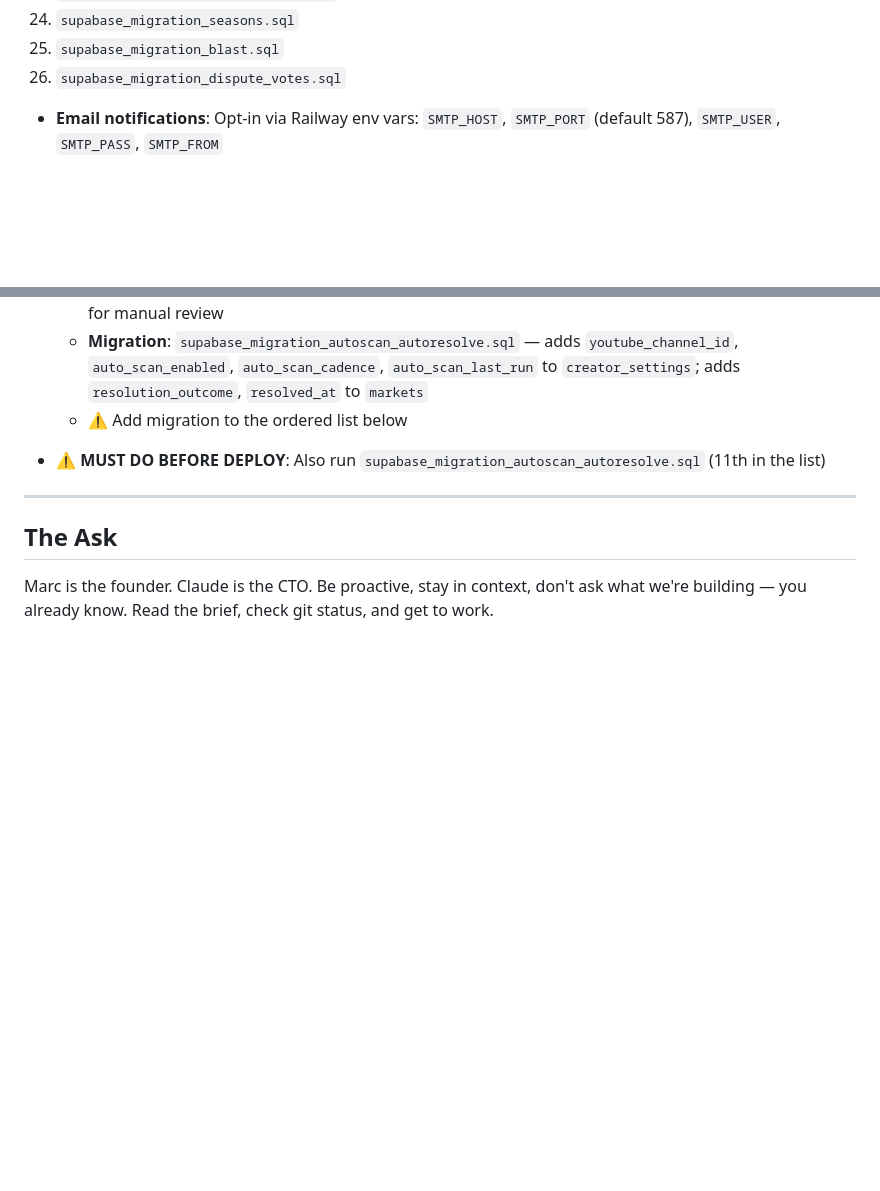
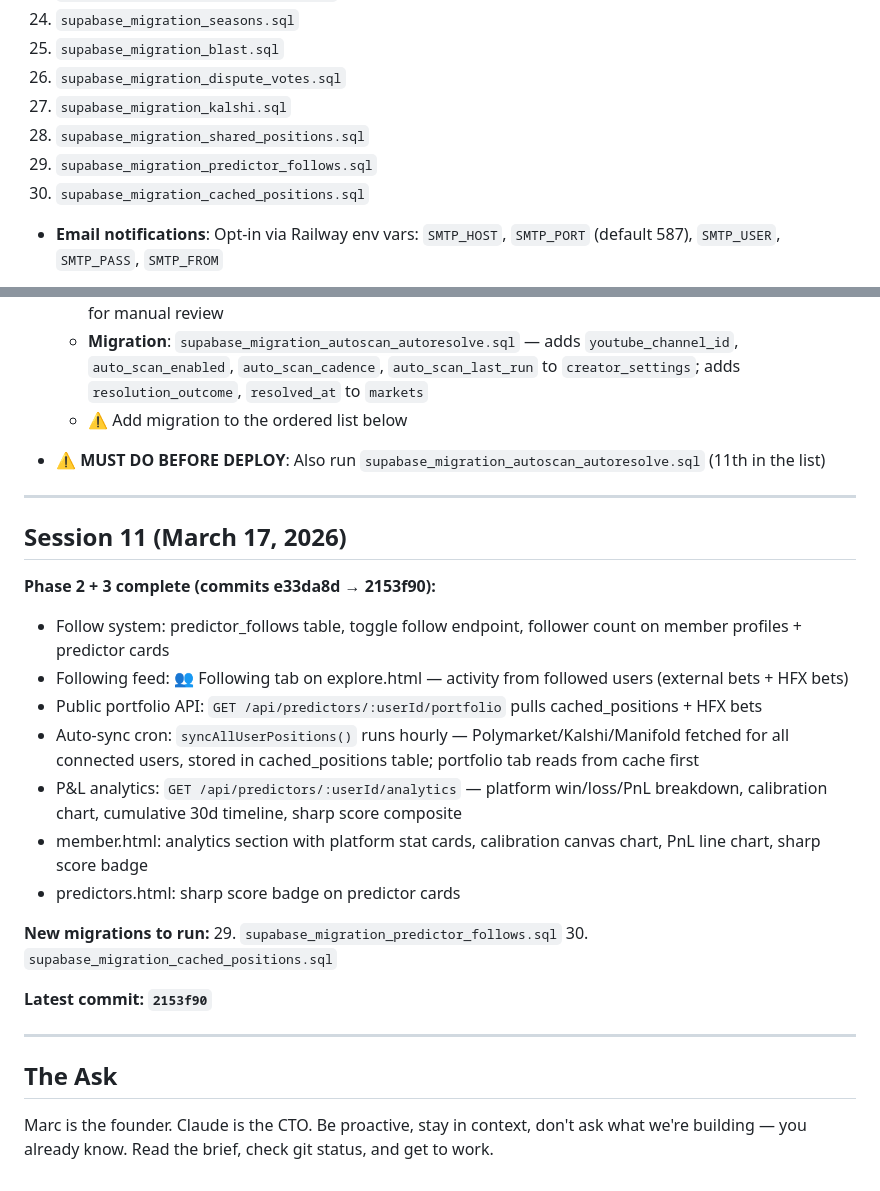
Before and after one commit to marcdems1-create/Hyperflex, a Markdown page: CLAUDE.md, 2 parts joined by grey strips. Rendered like a GitHub page; blank space fills up the shorter version.

Commit message:
docs: update CLAUDE.md — session 11 phase 2+3 complete

```diff
--- a/CLAUDE.md
+++ b/CLAUDE.md
@@ -392,6 +392,10 @@
 24. `supabase_migration_seasons.sql`
 25. `supabase_migration_blast.sql`
 26. `supabase_migration_dispute_votes.sql`
+27. `supabase_migration_kalshi.sql`
+28. `supabase_migration_shared_positions.sql`
+29. `supabase_migration_predictor_follows.sql`
+30. `supabase_migration_cached_positions.sql`
 - **Email notifications**: Opt-in via Railway env vars: `SMTP_HOST`, `SMTP_PORT` (default 587), `SMTP_USER`, `SMTP_PASS`, `SMTP_FROM`
   - Fires after both manual resolve and cron settlement
   - No-op if SMTP_HOST is not set — safe to deploy without configuring
@@ -452,6 +456,25 @@
 
 ---
 
+## Session 11 (March 17, 2026)
+
+**Phase 2 + 3 complete (commits e33da8d → 2153f90):**
+- Follow system: predictor_follows table, toggle follow endpoint, follower count on member profiles + predictor cards
+- Following feed: 👥 Following tab on explore.html — activity from followed users (external bets + HFX bets)
+- Public portfolio API: `GET /api/predictors/:userId/portfolio` pulls cached_positions + HFX bets
+- Auto-sync cron: `syncAllUserPositions()` runs hourly — Polymarket/Kalshi/Manifold fetched for all connected users, stored in cached_positions table; portfolio tab reads from cache first
+- P&L analytics: `GET /api/predictors/:userId/analytics` — platform win/loss/PnL breakdown, calibration chart, cumulative 30d timeline, sharp score composite
+- member.html: analytics section with platform stat cards, calibration canvas chart, PnL line chart, sharp score badge
+- predictors.html: sharp score badge on predictor cards
+
+**New migrations to run:**
+29. `supabase_migration_predictor_follows.sql`
+30. `supabase_migration_cached_positions.sql`
+
+**Latest commit: `2153f90`**
+
+---
+
 ## The Ask
 
 Marc is the founder. Claude is the CTO. Be proactive, stay in context, don't ask what we're building — you already know. Read the brief, check git status, and get to work.
```
Also changed, not shown: other parts of CLAUDE.md (+1 -1 lines).
